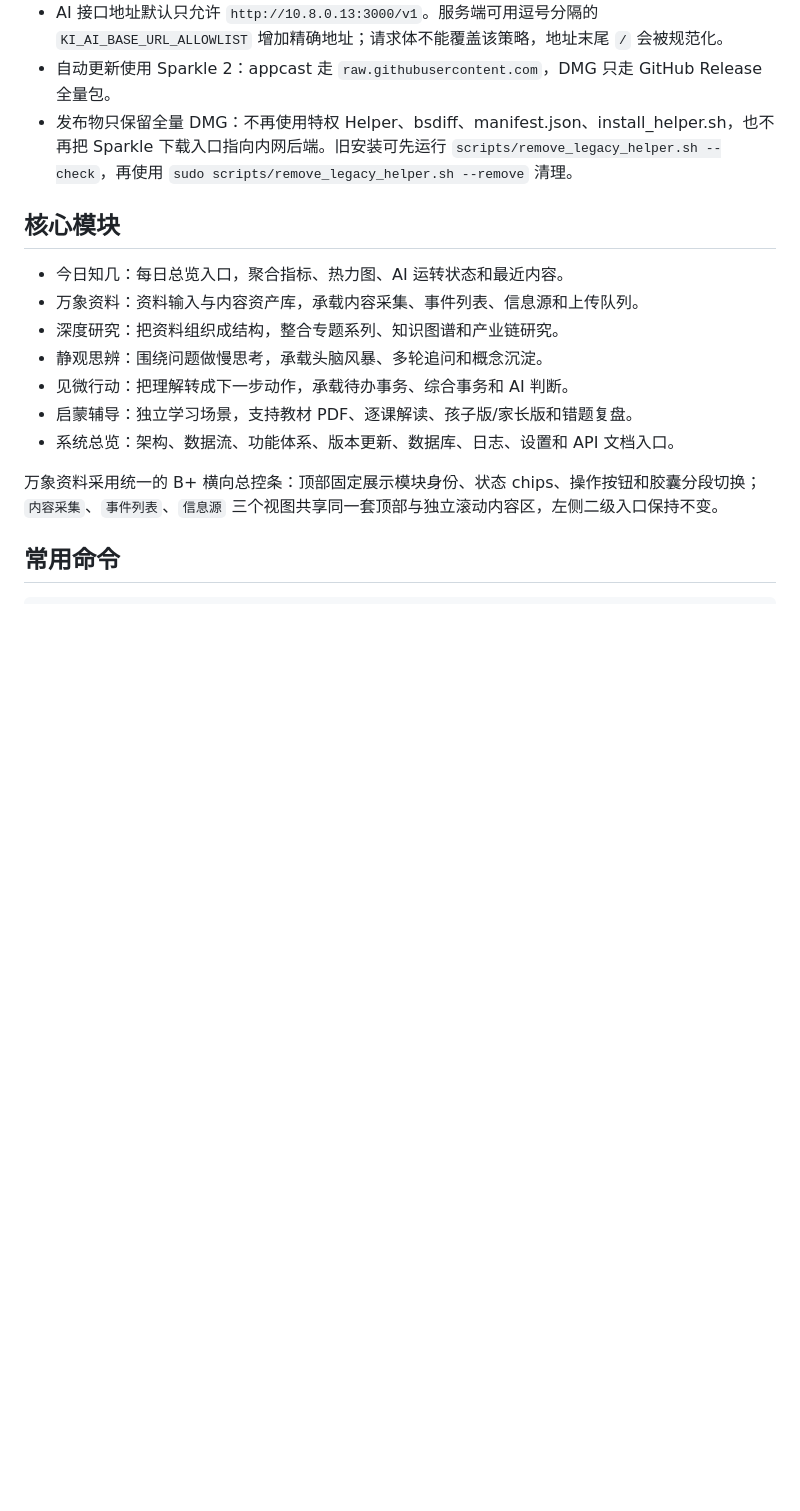
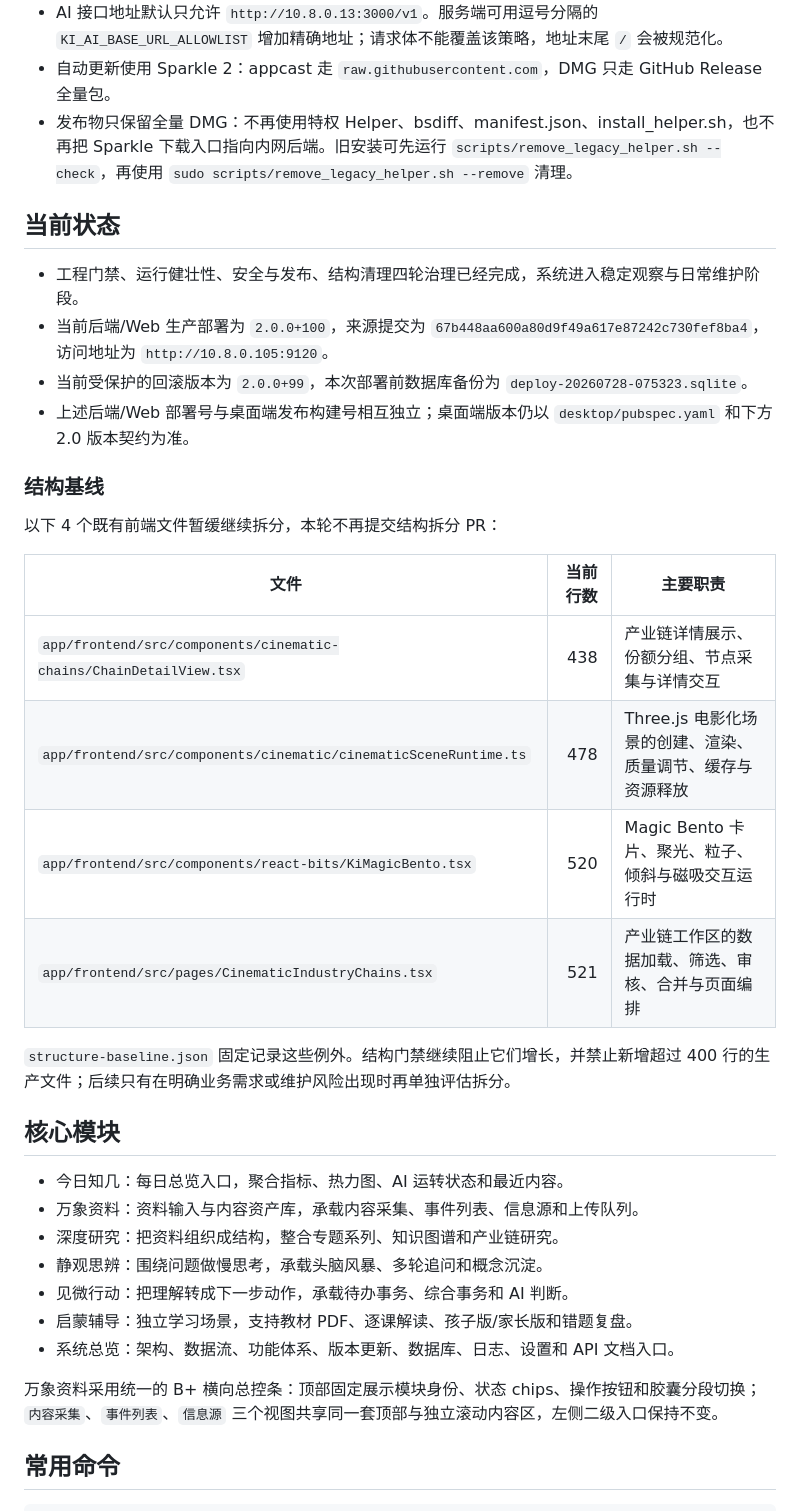
Before and after one commit to samuelhung/ki, a Markdown page: README.md, the part around the change. Drawn GitHub-style; blank space fills up the shorter version.

Commit message:
docs: update system status

```diff
--- a/README.md
+++ b/README.md
@@ -22,6 +22,26 @@ macOS 知几.app
 - AI 接口地址默认只允许 `http://10.8.0.13:3000/v1`。服务端可用逗号分隔的 `KI_AI_BASE_URL_ALLOWLIST` 增加精确地址；请求体不能覆盖该策略，地址末尾 `/` 会被规范化。
 - 自动更新使用 Sparkle 2：appcast 走 `raw.githubusercontent.com`，DMG 只走 GitHub Release 全量包。
 - 发布物只保留全量 DMG：不再使用特权 Helper、bsdiff、manifest.json、install_helper.sh，也不再把 Sparkle 下载入口指向内网后端。旧安装可先运行 `scripts/remove_legacy_helper.sh --check`，再使用 `sudo scripts/remove_legacy_helper.sh --remove` 清理。
+
+## 当前状态
+
+- 工程门禁、运行健壮性、安全与发布、结构清理四轮治理已经完成，系统进入稳定观察与日常维护阶段。
+- 当前后端/Web 生产部署为 `2.0.0+100`，来源提交为 `67b448aa600a80d9f49a617e87242c730fef8ba4`，访问地址为 `http://10.8.0.105:9120`。
+- 当前受保护的回滚版本为 `2.0.0+99`，本次部署前数据库备份为 `deploy-20260728-075323.sqlite`。
+- 上述后端/Web 部署号与桌面端发布构建号相互独立；桌面端版本仍以 `desktop/pubspec.yaml` 和下方 2.0 版本契约为准。
+
+### 结构基线
+
+以下 4 个既有前端文件暂缓继续拆分，本轮不再提交结构拆分 PR：
+
+| 文件 | 当前行数 | 主要职责 |
+|---|---:|---|
+| `app/frontend/src/components/cinematic-chains/ChainDetailView.tsx` | 438 | 产业链详情展示、份额分组、节点采集与详情交互 |
+| `app/frontend/src/components/cinematic/cinematicSceneRuntime.ts` | 478 | Three.js 电影化场景的创建、渲染、质量调节、缓存与资源释放 |
+| `app/frontend/src/components/react-bits/KiMagicBento.tsx` | 520 | Magic Bento 卡片、聚光、粒子、倾斜与磁吸交互运行时 |
+| `app/frontend/src/pages/CinematicIndustryChains.tsx` | 521 | 产业链工作区的数据加载、筛选、审核、合并与页面编排 |
+
+`structure-baseline.json` 固定记录这些例外。结构门禁继续阻止它们增长，并禁止新增超过 400 行的生产文件；后续只有在明确业务需求或维护风险出现时再单独评估拆分。
 
 ## 核心模块
 
```
